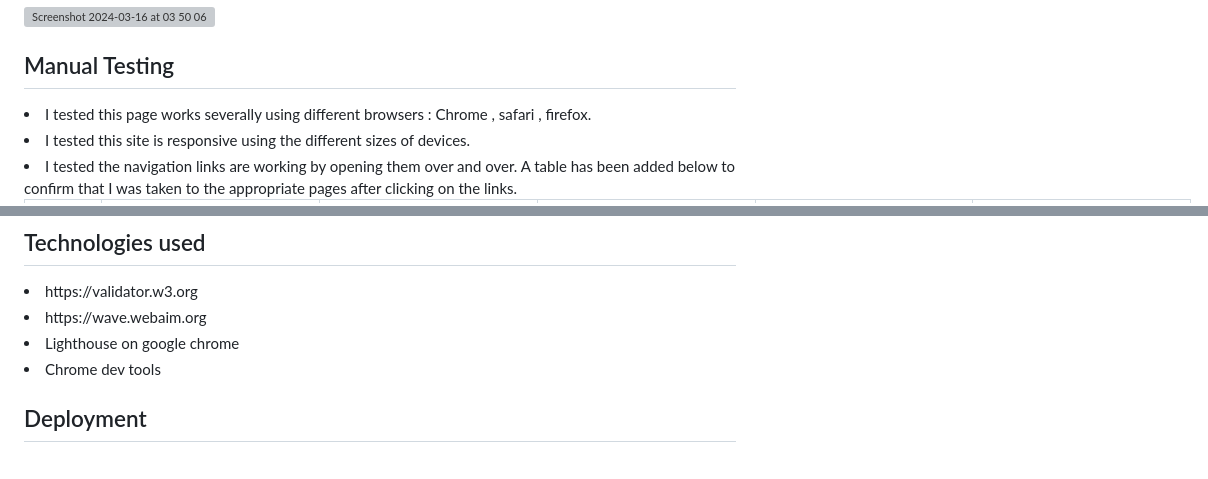
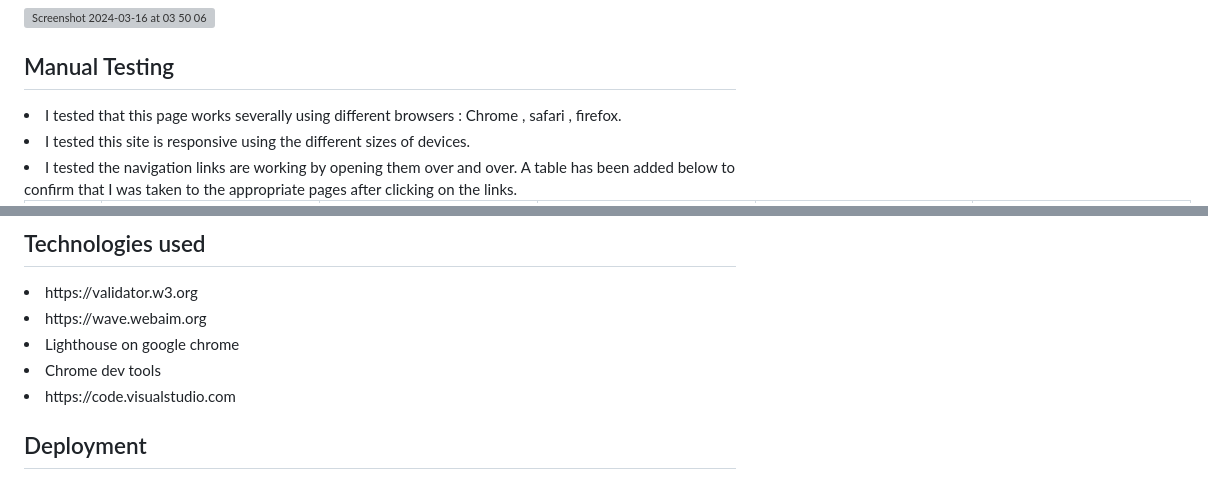
Before and after one commit to Oluwapelumi99/Yoga-Club, a Markdown page: README.md, 2 parts joined by grey strips. Rendered like a GitHub page; grey boxes are pictures that could not be loaded.

```diff
--- a/README.md
+++ b/README.md
@@ -155,7 +155,7 @@ Users that visit the site will be able to know the classes we run and the times
 
 
 ## Manual Testing
-<li>I tested this page works severally using different browsers : Chrome , safari , firefox.</li>
+<li>I tested that this page works severally using different browsers : Chrome , safari , firefox.</li>
 <li>I tested this site is responsive using the different sizes of devices.</li>
 <li>I tested the navigation links are working by opening them over and over. A table has been added below to confirm that I was taken to the appropriate pages after clicking on the links.</li>
 <table>
@@ -257,6 +257,7 @@ This has been done for added comfort and easy usability of the website. A screen
 <li>https://wave.webaim.org</li>
 <li>Lighthouse on google chrome</li>
 <li>Chrome dev tools</li>
+<li>https://code.visualstudio.com</li>
 
 ## Deployment
 <li>The site was deployed to github pages by following the following steps:</li>
```
Also changed, not shown: other parts of README.md (+17 -20 lines).
